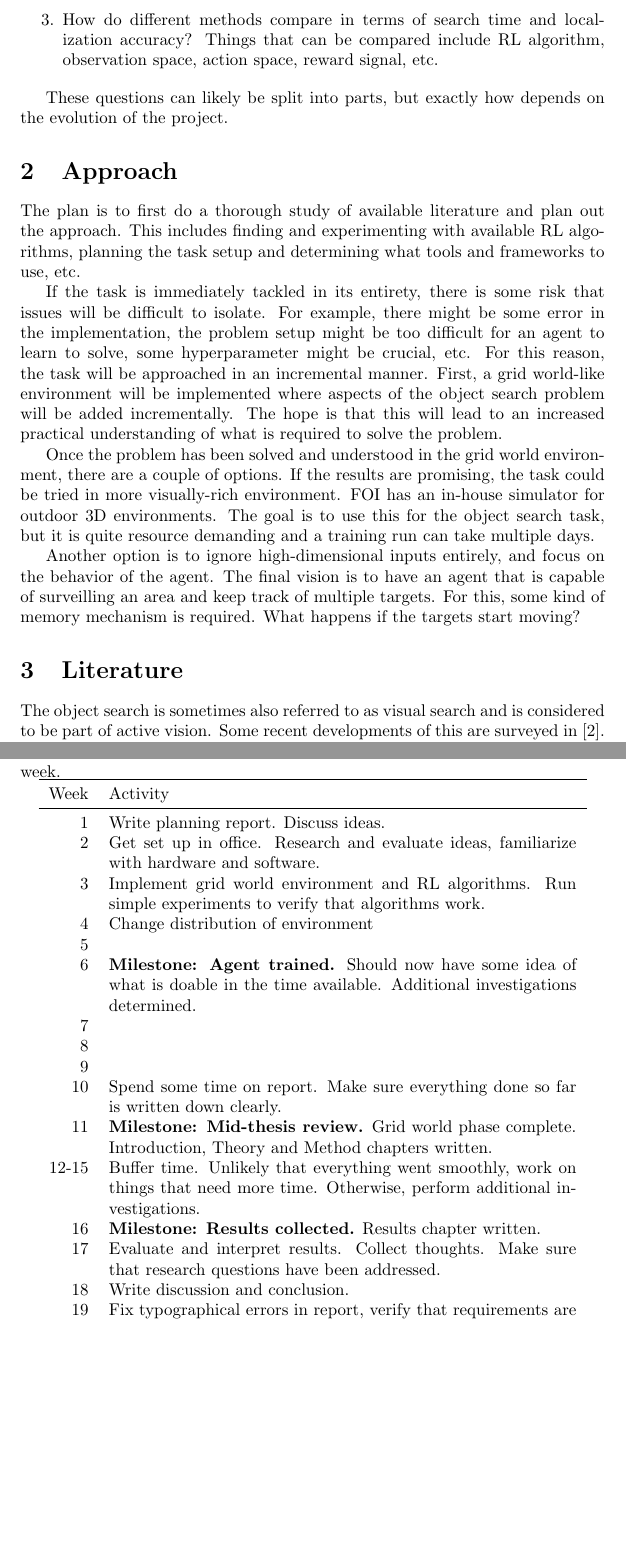
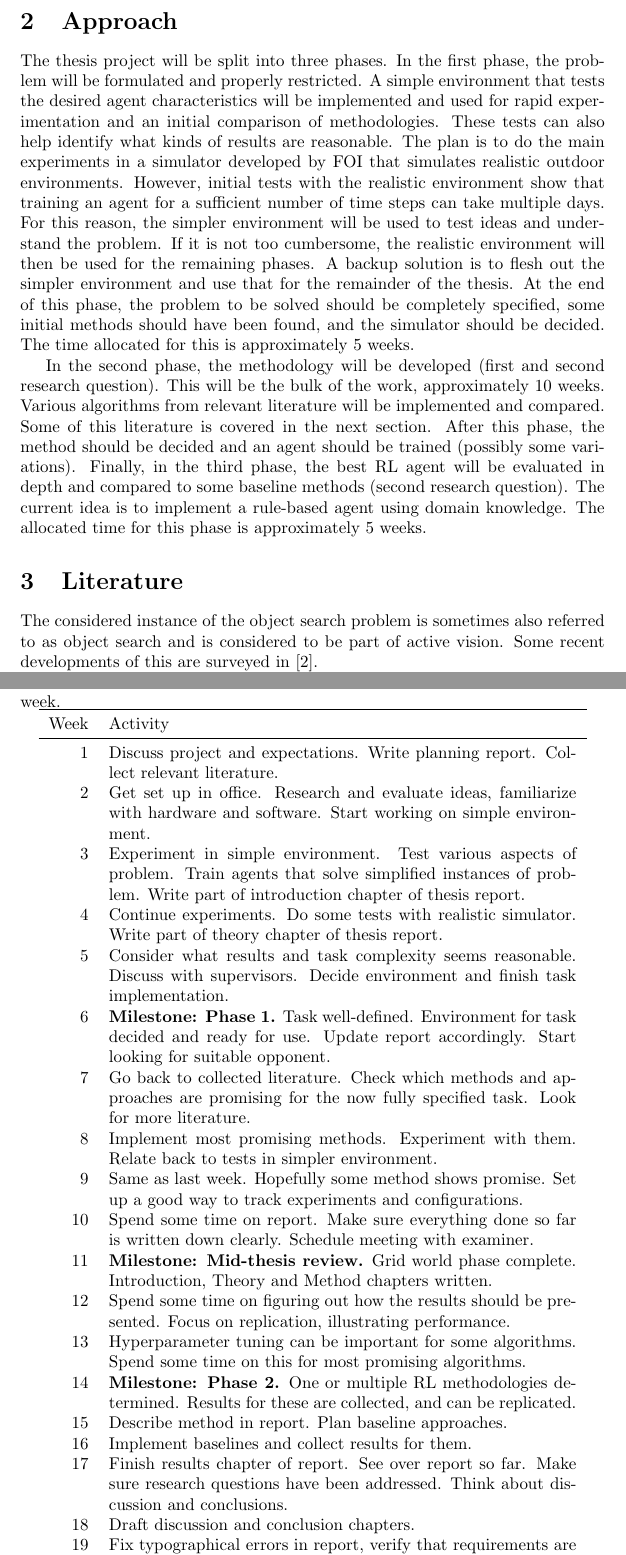
Before and after one commit to fumlig/visualsearch, a LaTeX document (doc/plan/plan.tex): two parts of pages 2 and 4 of 5, joined at a grey line, cut at the place of the change, the shorter picture padded with empty space. Compiled offline with pdfLaTeX.

Commit message:
pre merge

```diff
--- a/doc/plan/plan.tex
+++ b/doc/plan/plan.tex
@@ -5,7 +5,7 @@
 \usepackage{booktabs}
 
 % todo
-\title{Planning Report \\ \large Reinforcement Learning for an Object Search Task\footnote{Preliminary title.}}
+\title{Planning Report \\ \large Reinforcement Learning for a Visual Search Task\footnote{Preliminary title.}}
 \author{Oskar Lundin\\<osklu414@student.liu.se>\\070-756 80 58}
 \date{\today}
 
@@ -30 +25,0 @@ The following research questions will be answered in this thesis project:
-    \item How do different methods compare in terms of search time and localization accuracy? Things that can be compared include RL algorithm, observation space, action space, reward signal, etc.
@@ -33,18 +30,13 @@ The following research questions will be answered in this thesis project:
-These questions can likely be split into parts, but exactly how depends on the evolution of the project.
 
 \section{Approach}
 
-The plan is to first do a thorough study of available literature and plan out the approach. This includes finding and experimenting with available RL algorithms, planning the task setup and determining what tools and frameworks to use, etc.
+The thesis project will be split into three phases. In the first phase, the problem will be formulated and properly restricted. A simple environment that tests the desired agent characteristics will be implemented and used for rapid experimentation and an initial comparison of methodologies. These tests can also help identify what kinds of results are reasonable. The plan is to do the main experiments in a simulator developed by FOI that simulates realistic outdoor environments. However, initial tests with the realistic environment show that training an agent for a sufficient number of time steps can take multiple days. For this reason, the simpler environment will be used to test ideas and understand the problem. If it is not too cumbersome, the realistic environment will then be used for the remaining phases. A backup solution is to flesh out the simpler environment and use that for the remainder of the thesis. At the end of this phase, the problem to be solved should be completely specified, some initial methods should have been found, and the simulator should be decided. The time allocated for this is approximately 5 weeks.
 
-If the task is immediately tackled in its entirety, there is some risk that issues will be difficult to isolate. For example, there might be some error in the implementation, the problem setup might be too difficult for an agent to learn to solve, some hyperparameter might be crucial, etc. For this reason, the task will be approached in an incremental manner. First, a grid world-like environment will be implemented where aspects of the object search problem will be added incrementally. The hope is that this will lead to an increased practical understanding of what is required to solve the problem.
-
-Once the problem has been solved and understood in the grid world environment, there are a couple of options. If the results are promising, the task could be tried in more visually-rich environment. FOI has an in-house simulator for outdoor 3D environments. The goal is to use this for the object search task, but it is quite resource demanding and a training run can take multiple days.
-
-Another option is to ignore high-dimensional inputs entirely, and focus on the behavior of the agent. The final vision is to have an agent that is capable of surveilling an area and keep track of multiple targets. For this, some kind of memory mechanism is required. What happens if the targets start moving?
+In the second phase, the methodology will be developed (first and second research question). This will be the bulk of the work, approximately 10 weeks. Various algorithms from relevant literature will be implemented and compared. Some of this literature is covered in the next section. After this phase, the method should be decided and an agent should be trained (possibly some variations). Finally, in the third phase, the best RL agent will be evaluated in depth and compared to some baseline methods (second research question). The current idea is to implement a rule-based agent using domain knowledge. The allocated time for this phase is approximately 5 weeks.
 
 \section{Literature}
 
-The object search is sometimes also referred to as visual search and is considered to be part of active vision. Some recent developments of this are surveyed in~\cite{chen2011}.
+The considered instance of the object search problem is sometimes also referred to as object search and is considered to be part of active vision. Some recent developments of this are surveyed in~\cite{chen2011}.
 
 Minut and Mahadevan (2001) make an early attempt to imitate gaze patterns in humans with RL and a pan-tilt-zoom camera~\cite{minut2001}. In a more recent work by Wu et al. (2020), an agent is trained to both move and look around in a scene to find a target described by a word~\cite{wu2020} in a simulated in-door environment. Schmid et al. (2019) train an RL agent to approach target objects in and report when they have been found using real-world images collected by a robot. Druon et al. (2020) transform visual information into an intermediate representation in the form of a grid with high-level semantic information, and use this for object search~\cite{druon2020}. This intermediate representation is almost analogous to a grid world, and the method is one possible way to move from a grid world to a more visually rich task environment.
 
@@ -65,46 +57,61 @@ The time plan is presented in Table~\ref{tab:timeplan}. This is slightly shifted
         Week & Activity \\
         \midrule
         1 &
-        Write planning report. Discuss ideas.
+        Discuss project and expectations. Write planning report. Collect relevant literature.
         \\
-        2 & Get set up in office. Research and evaluate ideas, familiarize with hardware and software.
+        2 & Get set up in office. Research and evaluate ideas, familiarize with hardware and software. Start working on simple environment.
         \\
         3 &
-        Implement grid world environment and RL algorithms. Run simple experiments to verify that algorithms work.
+        Experiment in simple environment. Test various aspects of problem. Train agents that solve simplified instances of problem.
+        Write part of introduction chapter of thesis report.
         \\
         4 &
-        Change distribution of environment \\
+        Continue experiments. Do some tests with realistic simulator.
+        Write part of theory chapter of thesis report.
+        \\
         5 &
-
+        Consider what results and task complexity seems reasonable. Discuss with supervisors. Decide environment and finish task implementation.
         \\
-        6 & \textbf{Milestone: Agent trained.} Should now have some idea of what is doable in the time available. Additional investigations determined.
+        6 & \textbf{Milestone: Phase 1.}
+        Task well-defined. Environment for task decided and ready for use. Update report accordingly. Start looking for suitable opponent.
         \\
         7 &
-
+        Go back to collected literature. Check which methods and approaches are promising for the now fully specified task. Look for more literature.
         \\
         8 &
+        Implement most promising methods. Experiment with them. Relate back to tests in simpler environment.
          \\
         9 &
-
+        Same as last week. Hopefully some method shows promise. Set up a good way to track experiments and configurations.
         \\
         10 &
-        Spend some time on report. Make sure everything done so far is written down clearly.
+        Spend some time on report. Make sure everything done so far is written down clearly. Schedule meeting with examiner.
         \\
         11 & \textbf{Milestone: Mid-thesis review.}
-        Grid world phase complete. Introduction, Theory and Method chapters written. \\
-        12-15 &
-        Buffer time. Unlikely that everything went smoothly, work on things that need more time. Otherwise, perform additional investigations.
+        Grid world phase complete. Introduction, Theory and Method chapters written.
         \\
-        16 & \textbf{Milestone: Results collected.}
-        Results chapter written.
+        12 &
+        Spend some time on figuring out how the results should be presented. Focus on replication, illustrating performance.
+        \\
+        13 &
+        Hyperparameter tuning can be important for some algorithms. Spend some time on this for most promising algorithms.
+        \\
+        14 & \textbf{Milestone: Phase 2.}
+        One or multiple RL methodologies determined. Results for these are collected, and can be replicated.
+        \\
+        15 &
+        Describe method in report. Plan baseline approaches.
+        \\
+        16 &
+        Implement baselines and collect results for them.
         \\
         17 &
-        Evaluate and interpret results. Collect thoughts. Make sure that research questions have been addressed.
+        Finish results chapter of report. See over report so far. Make sure research questions have been addressed. Think about discussion and conclusions.
         \\
         18 &
-        Write discussion and conclusion.
+        Draft discussion and conclusion chapters.
         \\
         19 &
-        Fix typographical errors in report, verify that requirements are satisfied. Submit draft report.
+        Fix typographical errors in report, verify that requirements are met. Submit draft report.
         \\
         20 &
```
Also changed, not shown: doc/notes/dictobs.md (added, +16 -0 lines), doc/plan/plan.pdf, doc/plan/plan.tex (19 more changed lines), 1 other file.
